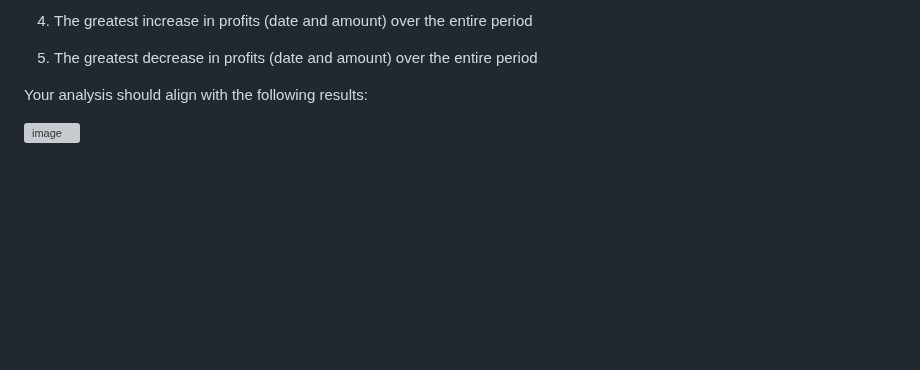
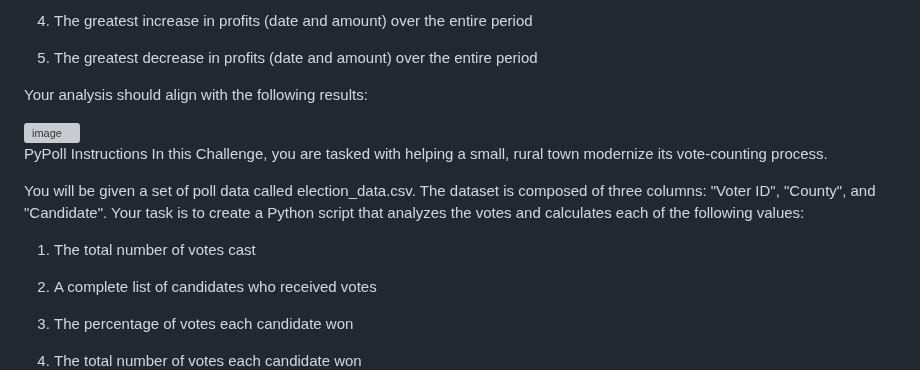
Before and after one commit to thaychansy/python-challenge, a Markdown page: README.md, the part around one of its changes. Rendered like a GitHub page; blank space fills up the shorter version; grey boxes are pictures that could not be loaded.

```diff
--- a/README.md
+++ b/README.md
@@ -50,3 +50,17 @@ Your task is to create a Python script that analyzes the records to calculate ea
 Your analysis should align with the following results:
 
 <img width="593" alt="image" src="https://github.com/thaychansy/python-challenge/assets/161902555/50a54fe5-44b1-49de-8f6f-45e2c0f47315">
+
+PyPoll Instructions
+In this Challenge, you are tasked with helping a small, rural town modernize its vote-counting process.
+
+You will be given a set of poll data called election_data.csv. The dataset is composed of three columns: "Voter ID", "County", and "Candidate". Your task is to create a Python script that analyzes the votes and calculates each of the following values:
+
+1. The total number of votes cast
+
+2. A complete list of candidates who received votes
+
+3. The percentage of votes each candidate won
+
+4. The total number of votes each candidate won
+
```
Also changed, not shown: other parts of README.md (+5 -0 lines).
